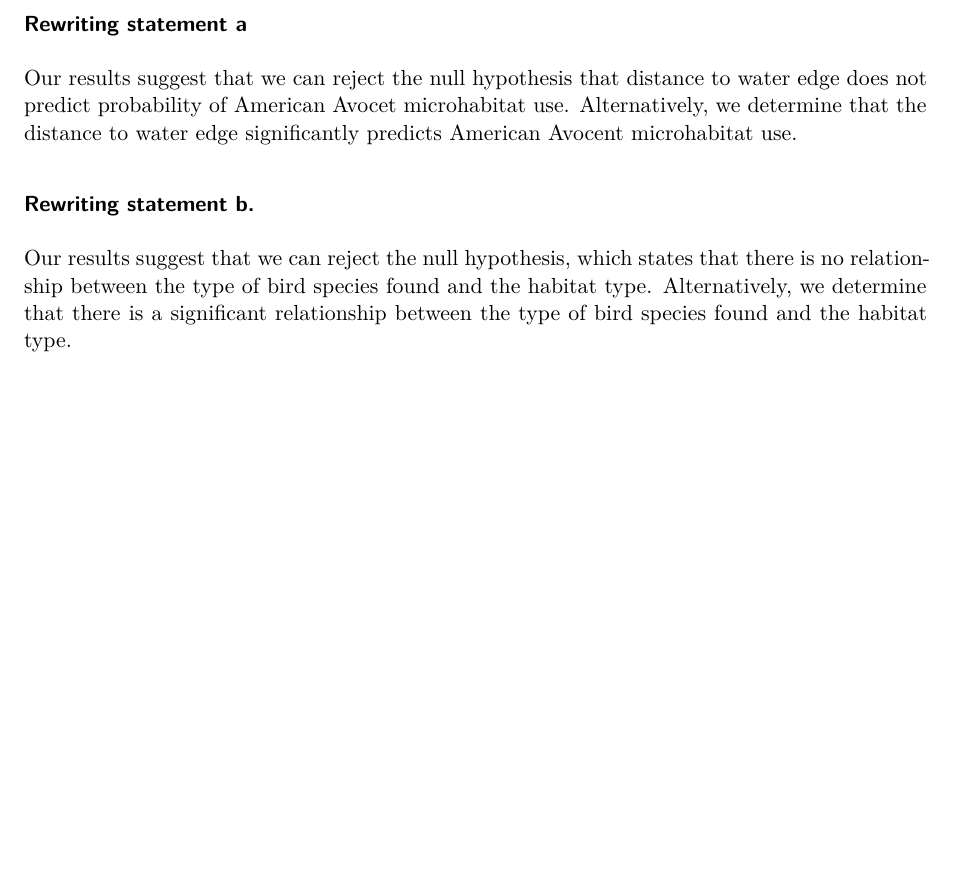
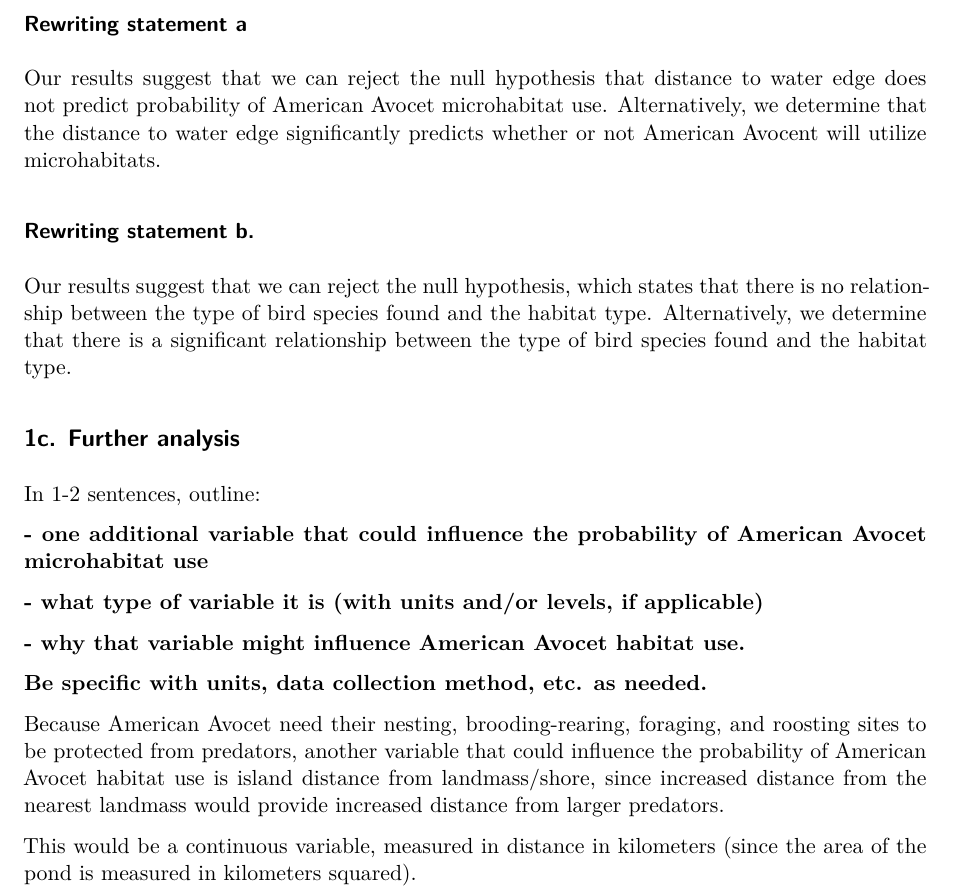
Before and after one commit to hparsons333/ENVS-193DS_spring-2026_final, a Quarto document (code/Final.qmd): part of page 2 of 2, cut so that both start at the same text, the shorter picture padded with empty space. Rendered offline with R 4.5, knitr and Pandoc in place of Quarto, then LaTeX, with nearby package versions.

Commit message:
Answering question 1c. about further analysis

```diff
--- a/code/Final.qmd
+++ b/code/Final.qmd
@@ -44,8 +44,24 @@ In part 1, they used a simple linear regression to test if distance to water edg
 
 ### Rewriting statement a
 
-Our results suggest that we can reject the null hypothesis that distance to water edge does not predict probability of American Avocet microhabitat use. Alternatively, we determine that the distance to water edge significantly predicts American Avocent microhabitat use.
+Our results suggest that we can reject the null hypothesis that distance to water edge does not predict probability of American Avocet microhabitat use. Alternatively, we determine that the distance to water edge significantly predicts whether or not American Avocent will utilize microhabitats.
 
 ### Rewriting statement b.
 
 Our results suggest that we can reject the null hypothesis, which states that there is no relationship between the type of bird species found and the habitat type. Alternatively, we determine that there is a significant relationship between the type of bird species found and the habitat type.
+
+## 1c. Further analysis
+
+In 1-2 sentences, outline:
+
+**- one additional variable that could influence the probability of American Avocet microhabitat use**
+
+**- what type of variable it is (with units and/or levels, if applicable)**
+
+**- why that variable might influence American Avocet habitat use.**
+
+**Be specific with units, data collection method, etc. as needed.**
+
+Because American Avocet need their nesting, brooding-rearing, foraging, and roosting sites to be protected from predators, another variable that could influence the probability of American Avocet habitat use is island distance from landmass/shore, since increased distance from the nearest landmass would provide increased distance from larger predators.
+
+This would be a continuous variable, measured in distance in kilometers (since the area of the pond is measured in kilometers squared).
```
